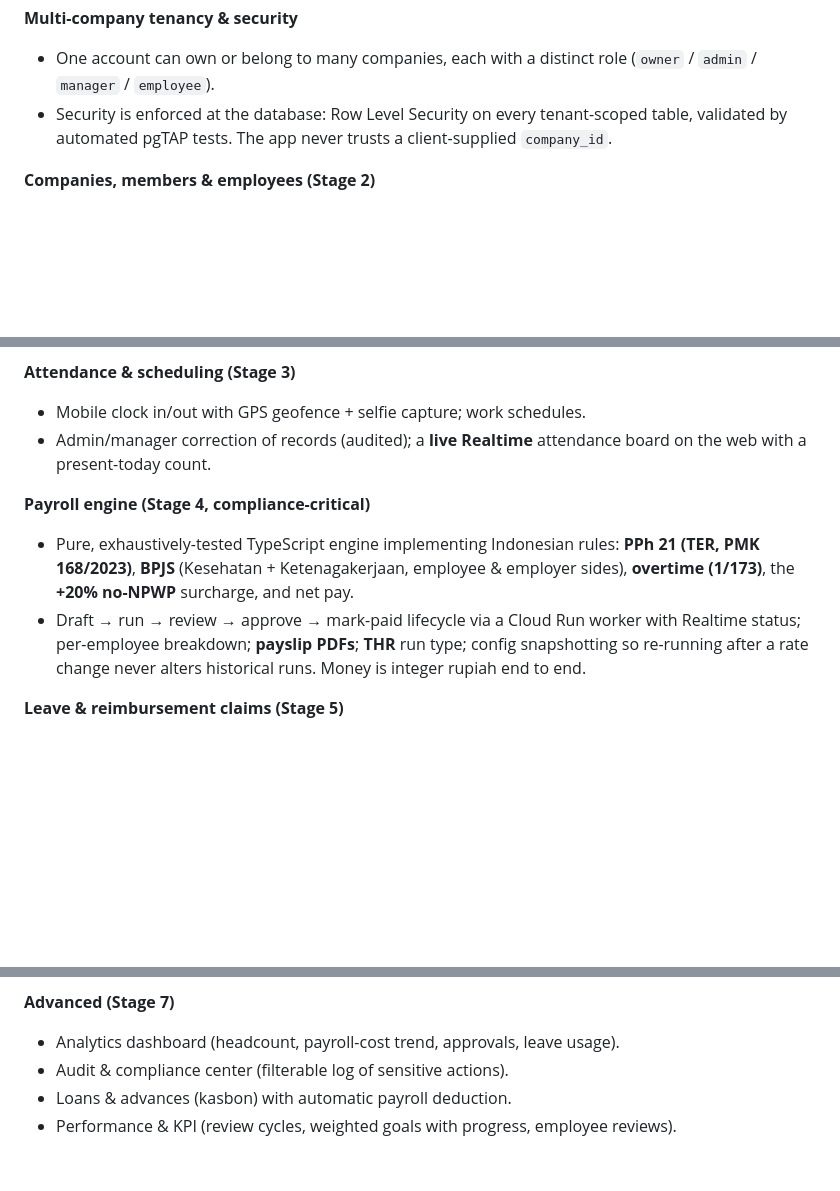
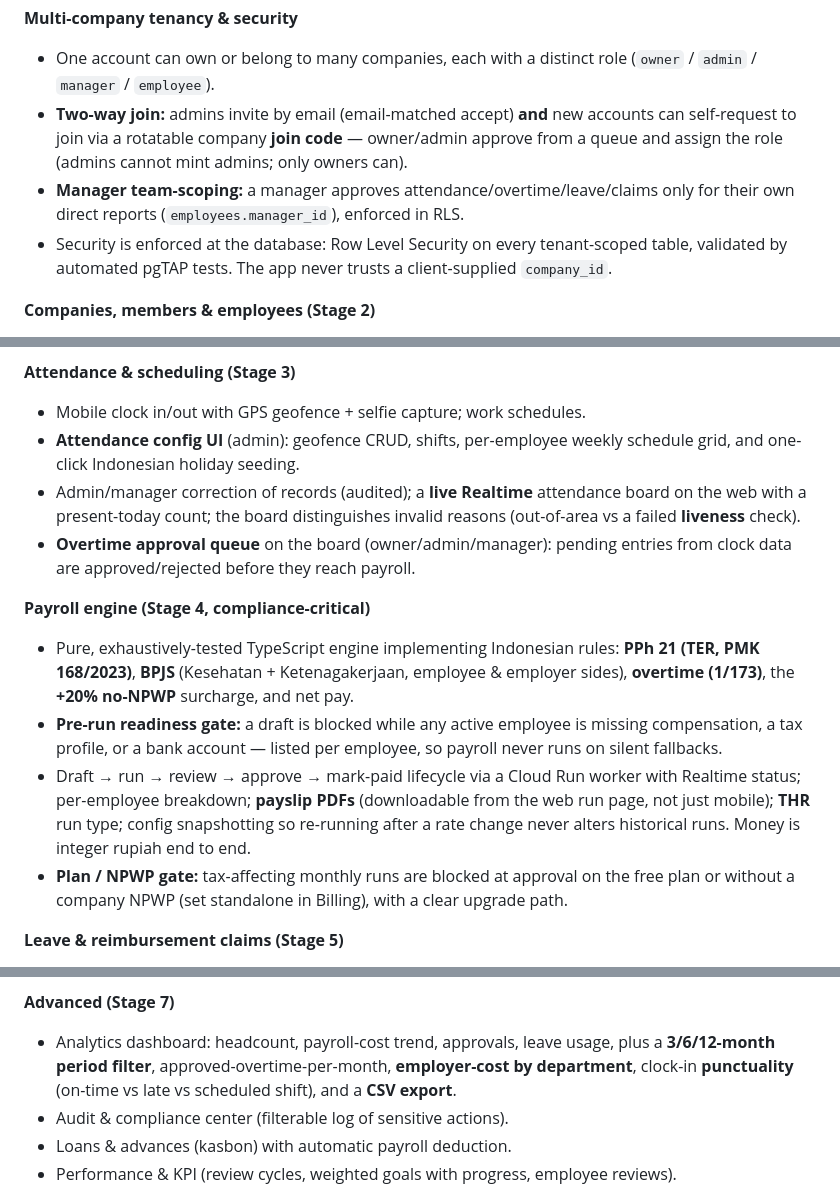
Before and after one commit to henryonggo/Nexis, a Markdown page: README.md, 3 parts joined by grey strips. Rendered like a GitHub page; blank space fills up the shorter version.

Commit message:
docs: update README features — two-way join, attendance config/overtime/liveness, payroll gates, analytics delta
Co-Authored-By: Claude Opus 4.8 <noreply@anthropic.com>

```diff
--- a/README.md
+++ b/README.md
@@ -70,6 +70,11 @@ list below reflects what's implemented today.
 **Multi-company tenancy & security**
 - One account can own or belong to many companies, each with a distinct role
   (`owner` / `admin` / `manager` / `employee`).
+- **Two-way join:** admins invite by email (email-matched accept) **and** new accounts can
+  self-request to join via a rotatable company **join code** — owner/admin approve from a queue
+  and assign the role (admins cannot mint admins; only owners can).
+- **Manager team-scoping:** a manager approves attendance/overtime/leave/claims only for their
+  own direct reports (`employees.manager_id`), enforced in RLS.
 - Security is enforced at the database: Row Level Security on every tenant-scoped table,
   validated by automated pgTAP tests. The app never trusts a client-supplied `company_id`.
 
@@ -83,16 +88,27 @@ list below reflects what's implemented today.
 
 **Attendance & scheduling (Stage 3)**
 - Mobile clock in/out with GPS geofence + selfie capture; work schedules.
+- **Attendance config UI** (admin): geofence CRUD, shifts, per-employee weekly schedule grid,
+  and one-click Indonesian holiday seeding.
 - Admin/manager correction of records (audited); a **live Realtime** attendance board on the
-  web with a present-today count.
+  web with a present-today count; the board distinguishes invalid reasons (out-of-area vs a
+  failed **liveness** check).
+- **Overtime approval queue** on the board (owner/admin/manager): pending entries from clock
+  data are approved/rejected before they reach payroll.
 
 **Payroll engine (Stage 4, compliance-critical)**
 - Pure, exhaustively-tested TypeScript engine implementing Indonesian rules: **PPh 21 (TER,
   PMK 168/2023)**, **BPJS** (Kesehatan + Ketenagakerjaan, employee & employer sides),
   **overtime (1/173)**, the **+20% no-NPWP** surcharge, and net pay.
+- **Pre-run readiness gate:** a draft is blocked while any active employee is missing
+  compensation, a tax profile, or a bank account — listed per employee, so payroll never runs on
+  silent fallbacks.
 - Draft → run → review → approve → mark-paid lifecycle via a Cloud Run worker with Realtime
-  status; per-employee breakdown; **payslip PDFs**; **THR** run type; config snapshotting so
-  re-running after a rate change never alters historical runs. Money is integer rupiah end to end.
+  status; per-employee breakdown; **payslip PDFs** (downloadable from the web run page, not just
+  mobile); **THR** run type; config snapshotting so re-running after a rate change never alters
+  historical runs. Money is integer rupiah end to end.
+- **Plan / NPWP gate:** tax-affecting monthly runs are blocked at approval on the free plan or
+  without a company NPWP (set standalone in Billing), with a clear upgrade path.
 
 **Leave & reimbursement claims (Stage 5)**
 - Leave types, balances, request → manager approval → balance update.
@@ -106,7 +122,9 @@ list below reflects what's implemented today.
   NPWP/BPJS capture on upgrade. (Real payment gateway is specced for handoff.)
 
 **Advanced (Stage 7)**
-- Analytics dashboard (headcount, payroll-cost trend, approvals, leave usage).
+- Analytics dashboard: headcount, payroll-cost trend, approvals, leave usage, plus a
+  **3/6/12-month period filter**, approved-overtime-per-month, **employer-cost by department**,
+  clock-in **punctuality** (on-time vs late vs scheduled shift), and a **CSV export**.
 - Audit & compliance center (filterable log of sensitive actions).
 - Loans & advances (kasbon) with automatic payroll deduction.
 - Performance & KPI (review cycles, weighted goals with progress, employee reviews).
```
